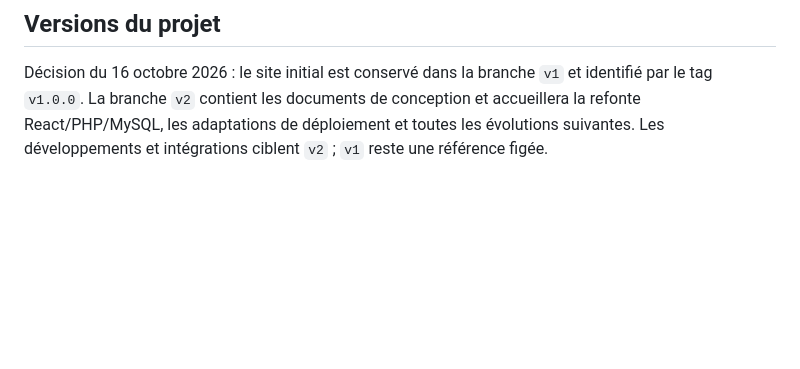
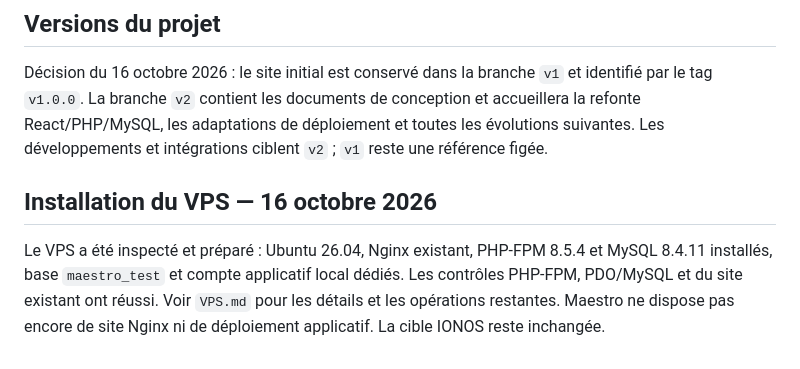
Before and after one commit to FlowHartigan/maestro, a Markdown page: ARCHITECTURE.md, the part around the change. GitHub-like rendering; blank space fills up the shorter version.

Commit message:
docs: record VPS PHP and MySQL installation and verified checks

```diff
--- a/ARCHITECTURE.md
+++ b/ARCHITECTURE.md
@@ -111,3 +111,8 @@ Lorsqu'une décision change, noter la date, le nouveau choix et sa raison. Disti
 ## Versions du projet
 
 Décision du 16 octobre 2026 : le site initial est conservé dans la branche `v1` et identifié par le tag `v1.0.0`. La branche `v2` contient les documents de conception et accueillera la refonte React/PHP/MySQL, les adaptations de déploiement et toutes les évolutions suivantes. Les développements et intégrations ciblent `v2` ; `v1` reste une référence figée.
+
+
+## Installation du VPS — 16 octobre 2026
+
+Le VPS a été inspecté et préparé : Ubuntu 26.04, Nginx existant, PHP-FPM 8.5.4 et MySQL 8.4.11 installés, base `maestro_test` et compte applicatif local dédiés. Les contrôles PHP-FPM, PDO/MySQL et du site existant ont réussi. Voir `VPS.md` pour les détails et les opérations restantes. Maestro ne dispose pas encore de site Nginx ni de déploiement applicatif. La cible IONOS reste inchangée.
```
Also changed, not shown: AGENTS.md (+5 -0 lines), VPS.md (added, +47 -0 lines).
